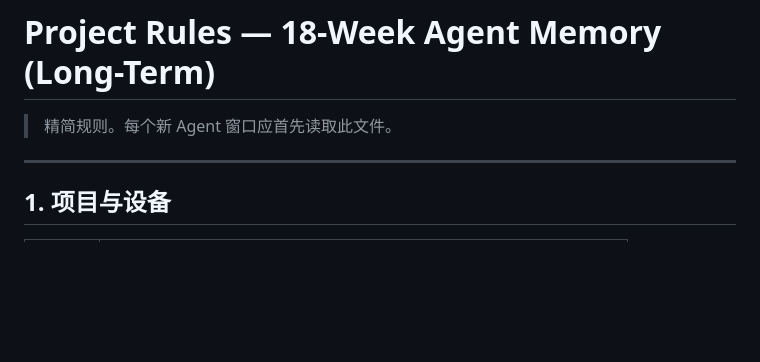
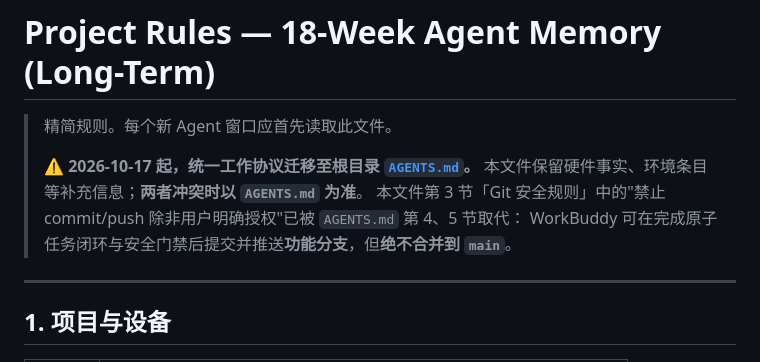
Before and after one commit to Qin-hyan/AIinteraction, a Markdown page: .clinerules/project.md, the part around the change. Rendered like a GitHub page; blank space fills up the shorter version.

```diff
--- a/.clinerules/project.md
+++ b/.clinerules/project.md
@@ -1,6 +1,11 @@
 # Project Rules — 18-Week Agent Memory (Long-Term)
 
 > 精简规则。每个新 Agent 窗口应首先读取此文件。
+>
+> ⚠️ **2026-10-17 起，统一工作协议迁移至根目录 [`AGENTS.md`](../AGENTS.md)。**
+> 本文件保留硬件事实、环境条目等补充信息；**两者冲突时以 `AGENTS.md` 为准**。
+> 本文件第 3 节「Git 安全规则」中的"禁止 commit/push 除非用户明确授权"已被 `AGENTS.md` 第 4、5 节取代：
+> WorkBuddy 可在完成原子任务闭环与安全门禁后提交并推送**功能分支**，但**绝不合并到 `main`**。
 
 ---
 
```
Also changed, not shown: AGENTS.md (added, +204 -0 lines).
